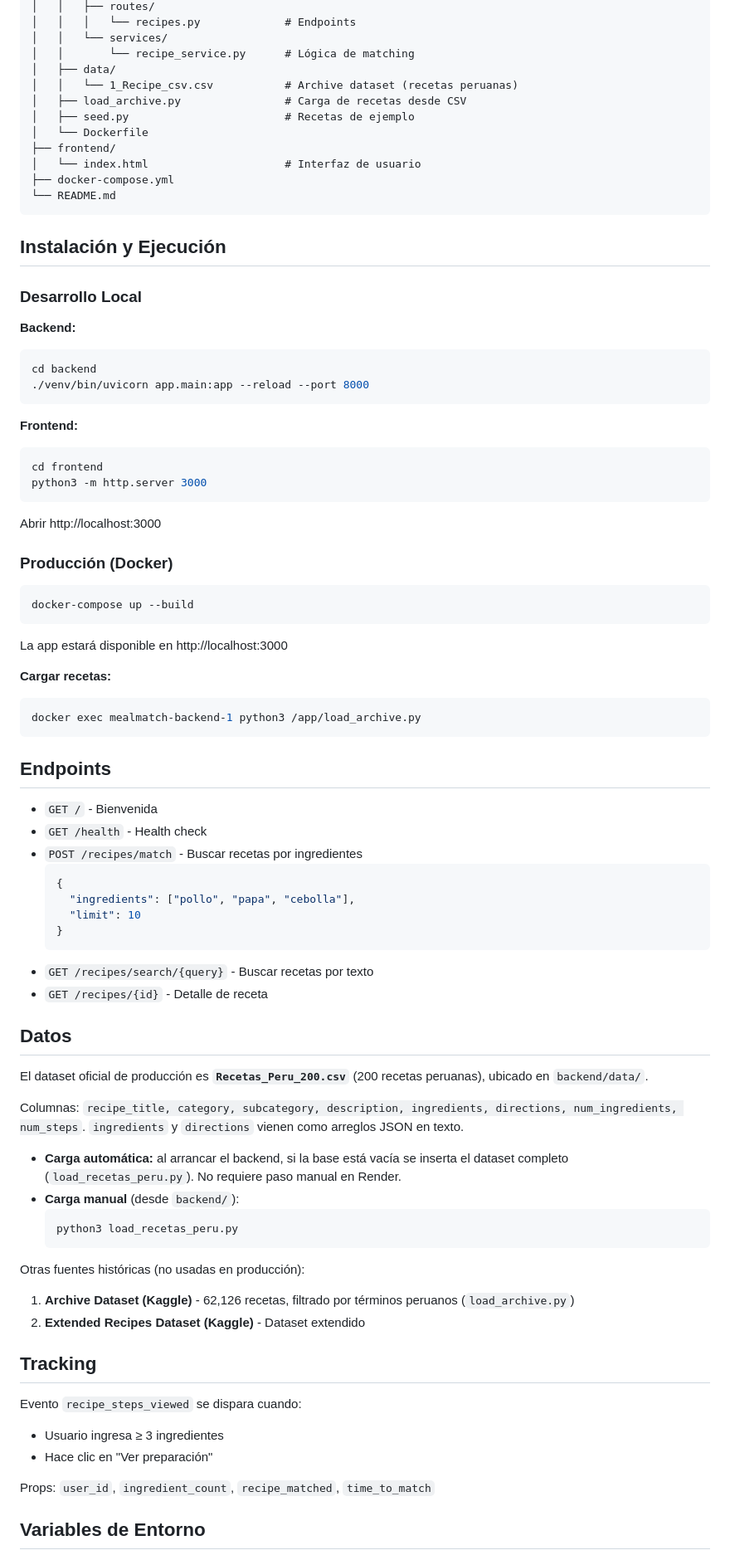
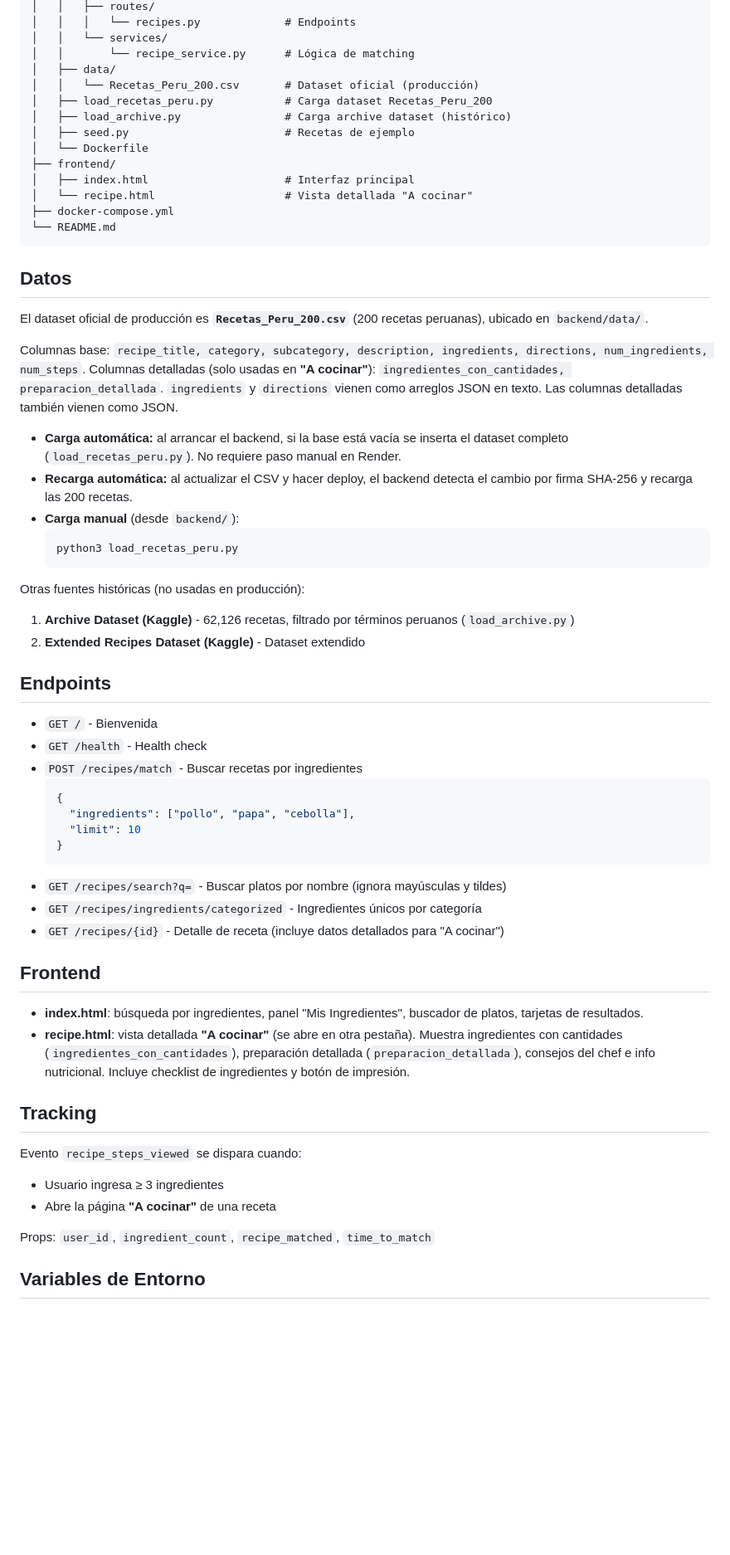
Before and after one commit to AndyHHR1/MealMatch, a Markdown page: README.md, the part around the change. Shown at 83% size. Rendered like a GitHub page; blank space fills up the shorter version.

Commit message:
README: actualizar estado del proyecto (rama render)
- Estructura: agrega recipe.html y load_recetas_peru.py
- Datos: describe columnas detalladas y recarga automatica por SHA-256
- Endpoints: agrega /recipes/search?q= e ingredientes/categorized
- Frontend: describe index.html y recipe.html ('A cocinar')
- Tracking: actualiza disparo a 'A cocinar'
- Mantiene intactas las fuentes historicas (Archive + Extended)

````diff
--- a/README.md
+++ b/README.md
@@ -27,46 +27,36 @@ MealMatch/
 │   │   └── services/
 │   │       └── recipe_service.py      # Lógica de matching
 │   ├── data/
-│   │   └── 1_Recipe_csv.csv           # Archive dataset (recetas peruanas)
-│   ├── load_archive.py                # Carga de recetas desde CSV
+│   │   └── Recetas_Peru_200.csv       # Dataset oficial (producción)
+│   ├── load_recetas_peru.py           # Carga dataset Recetas_Peru_200
+│   ├── load_archive.py                # Carga archive dataset (histórico)
 │   ├── seed.py                        # Recetas de ejemplo
 │   └── Dockerfile
 ├── frontend/
-│   └── index.html                     # Interfaz de usuario
+│   ├── index.html                     # Interfaz principal
+│   └── recipe.html                    # Vista detallada "A cocinar"
 ├── docker-compose.yml
 └── README.md
 ```
 
-## Instalación y Ejecución
+## Datos
 
-### Desarrollo Local
+El dataset oficial de producción es **`Recetas_Peru_200.csv`** (200 recetas peruanas), ubicado en `backend/data/`.
 
-**Backend:**
-```bash
-cd backend
-./venv/bin/uvicorn app.main:app --reload --port 8000
-```
+Columnas base: `recipe_title, category, subcategory, description, ingredients, directions, num_ingredients, num_steps`.
+Columnas detalladas (solo usadas en **"A cocinar"**): `ingredientes_con_cantidades, preparacion_detallada`.
+`ingredients` y `directions` vienen como arreglos JSON en texto. Las columnas detalladas también vienen como JSON.
 
-**Frontend:**
-```bash
-cd frontend
-python3 -m http.server 3000
-```
+- **Carga automática:** al arrancar el backend, si la base está vacía se inserta el dataset completo (`load_recetas_peru.py`). No requiere paso manual en Render.
+- **Recarga automática:** al actualizar el CSV y hacer deploy, el backend detecta el cambio por firma SHA-256 y recarga las 200 recetas.
+- **Carga manual** (desde `backend/`):
+  ```bash
+  python3 load_recetas_peru.py
+  ```
 
-Abrir http://localhost:3000
-
-### Producción (Docker)
-
-```bash
-docker-compose up --build
-```
-
-La app estará disponible en http://localhost:3000
-
-**Cargar recetas:**
-```bash
-docker exec mealmatch-backend-1 python3 /app/load_archive.py
-```
+Otras fuentes históricas (no usadas en producción):
+1. **Archive Dataset (Kaggle)** - 62,126 recetas, filtrado por términos peruanos (`load_archive.py`)
+2. **Extended Recipes Dataset (Kaggle)** - Dataset extendido
 
 ## Endpoints
 
@@ -79,32 +69,20 @@ docker exec mealmatch-backend-1 python3 /app/load_archive.py
     "limit": 10
   }
   ```
-- `GET /recipes/search/{query}` - Buscar recetas por texto
-- `GET /recipes/{id}` - Detalle de receta
+- `GET /recipes/search?q=` - Buscar platos por nombre (ignora mayúsculas y tildes)
+- `GET /recipes/ingredients/categorized` - Ingredientes únicos por categoría
+- `GET /recipes/{id}` - Detalle de receta (incluye datos detallados para "A cocinar")
 
-## Datos
+## Frontend
 
-El dataset oficial de producción es **`Recetas_Peru_200.csv`** (200 recetas peruanas), ubicado en `backend/data/`.
-
-Columnas: `recipe_title, category, subcategory, description, ingredients, directions, num_ingredients, num_steps`.
-`ingredients` y `directions` vienen como arreglos JSON en texto.
-
-- **Carga automática:** al arrancar el backend, si la base está vacía se inserta el dataset completo (`load_recetas_peru.py`). No requiere paso manual en Render.
-- **Carga manual** (desde `backend/`):
-  ```bash
-  python3 load_recetas_peru.py
-  ```
-
-Otras fuentes históricas (no usadas en producción):
-1. **Archive Dataset (Kaggle)** - 62,126 recetas, filtrado por términos peruanos (`load_archive.py`)
-2. **Extended Recipes Dataset (Kaggle)** - Dataset extendido
-
+- **index.html**: búsqueda por ingredientes, panel "Mis Ingredientes", buscador de platos, tarjetas de resultados.
+- **recipe.html**: vista detallada **"A cocinar"** (se abre en otra pestaña). Muestra ingredientes con cantidades (`ingredientes_con_cantidades`), preparación detallada (`preparacion_detallada`), consejos del chef e info nutricional. Incluye checklist de ingredientes y botón de impresión.
 
 ## Tracking
 
 Evento `recipe_steps_viewed` se dispara cuando:
 - Usuario ingresa ≥ 3 ingredientes
-- Hace clic en "Ver preparación"
+- Abre la página **"A cocinar"** de una receta
 
 Props: `user_id`, `ingredient_count`, `recipe_matched`, `time_to_match`
 
````
